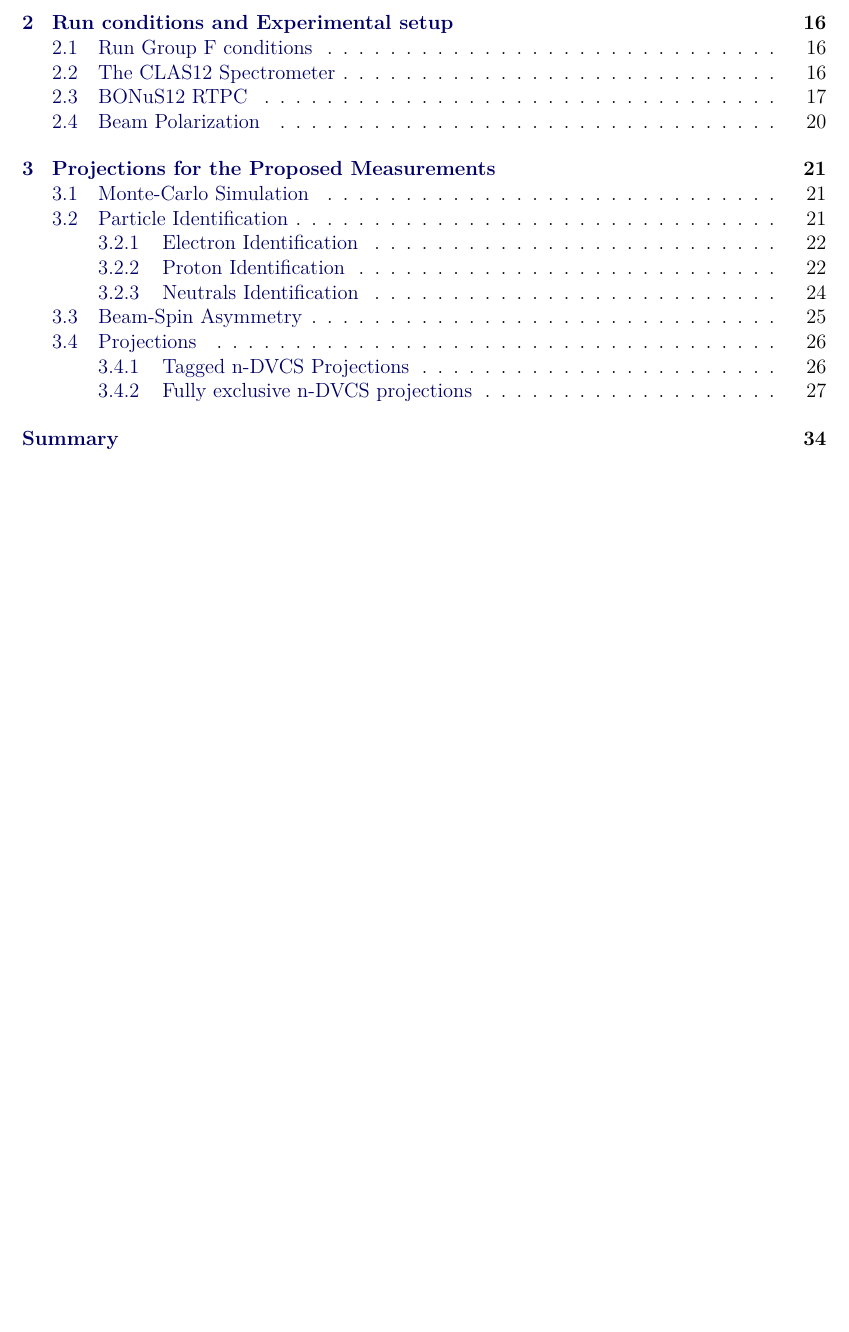
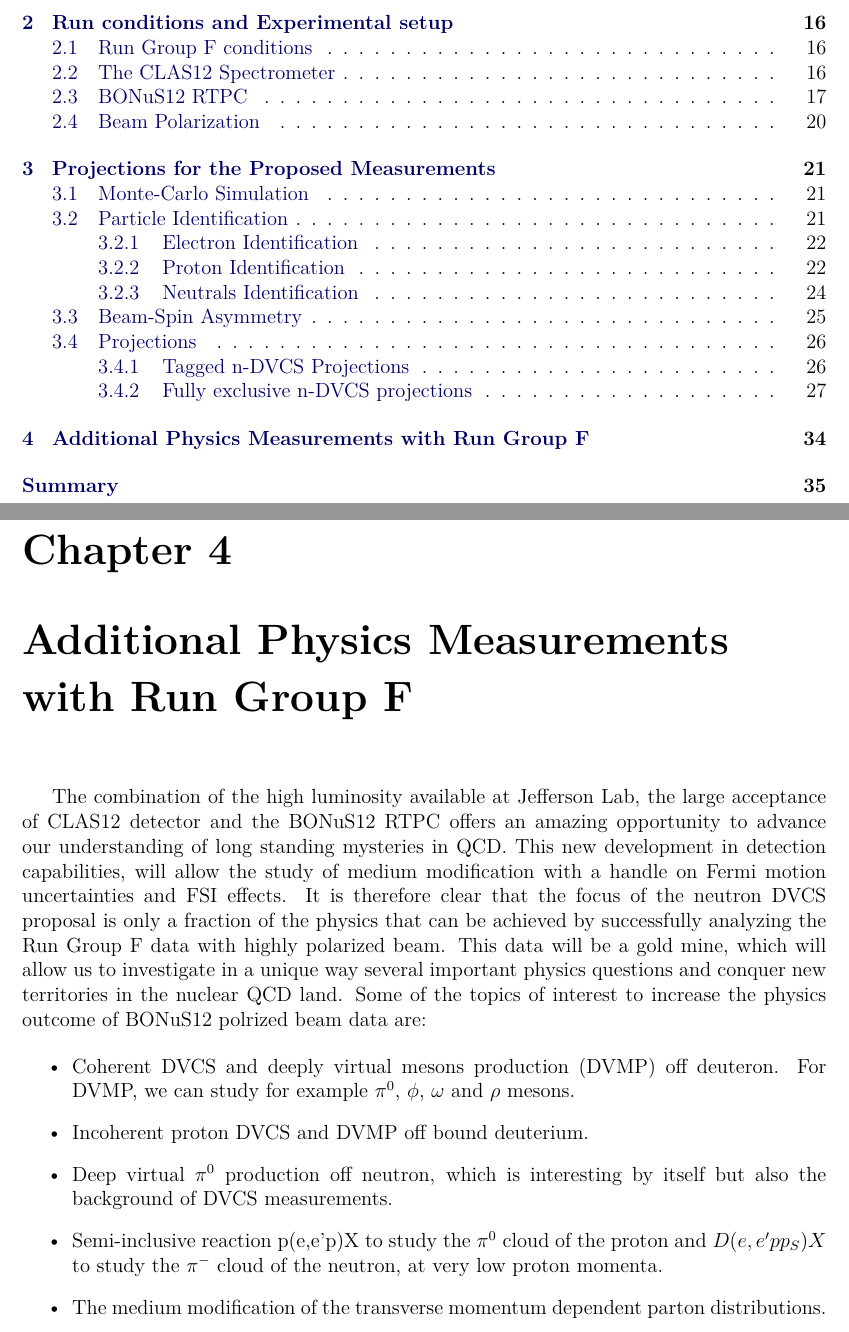
Before and after one commit to Hattawy/2019_Bonus_Neutron_DVCS, a LaTeX thesis (neutronDVCS.tex, which reads chap4.tex): part of page 3 of 34 before the commit and two parts of pages 3 and 31 of 35 after it, the two joined at a grey line, cut so that both start at the same text, the shorter picture padded with empty space. Compiled offline with pdfLaTeX.

Commit message:
add chap4

```diff
--- /dev/null
+++ b/chap4.tex
@@ -0,0 +1,30 @@
+ \chapter{Additional Physics Measurements with Run Group F}
+ \label{chap:additional}
+
+The combination of the high luminosity available at Jefferson Lab, the large
+acceptance of CLAS12 detector and the BONuS12 RTPC offers an amazing
+opportunity to advance our understanding of long standing mysteries in QCD.
+This new development in detection capabilities, will allow the study of medium
+modification with a handle on Fermi motion uncertainties and FSI effects. It is
+therefore clear that the focus of the neutron DVCS proposal is only a fraction
+of the physics that can be achieved by successfully analyzing the Run Group F
+data with highly polarized beam. This data will be a gold mine, which will
+allow us to investigate in a unique way several important physics questions and
+conquer new territories in the nuclear QCD land. Some of the topics of interest
+to increase the physics outcome of BONuS12 polrized beam data are:
+
+\begin{itemize}
+\item Coherent DVCS and deeply virtual mesons production (DVMP) off deuteron.
+   For DVMP, we can study for example $\pi^0$, $\phi$, $\omega$ and $\rho$
+      mesons.
+
+\item Incoherent proton DVCS and DVMP off bound deuterium.
+
+\item Deep virtual $\pi^0$ production off neutron, which is interesting by
+   itself but also the background of DVCS measurements.
+\item Semi-inclusive reaction p(e,e'p)X to study the $\pi^0$ cloud of the
+   proton and $D(e, e' pp_S)X$ to study the $\pi^-$ cloud of the neutron, at
+      very low proton momenta.
+\item The medium modification of the transverse momentum dependent parton
+   distributions.
+\end{itemize}
```
Also changed, not shown: neutronDVCS.tex (+2 -0 lines).
